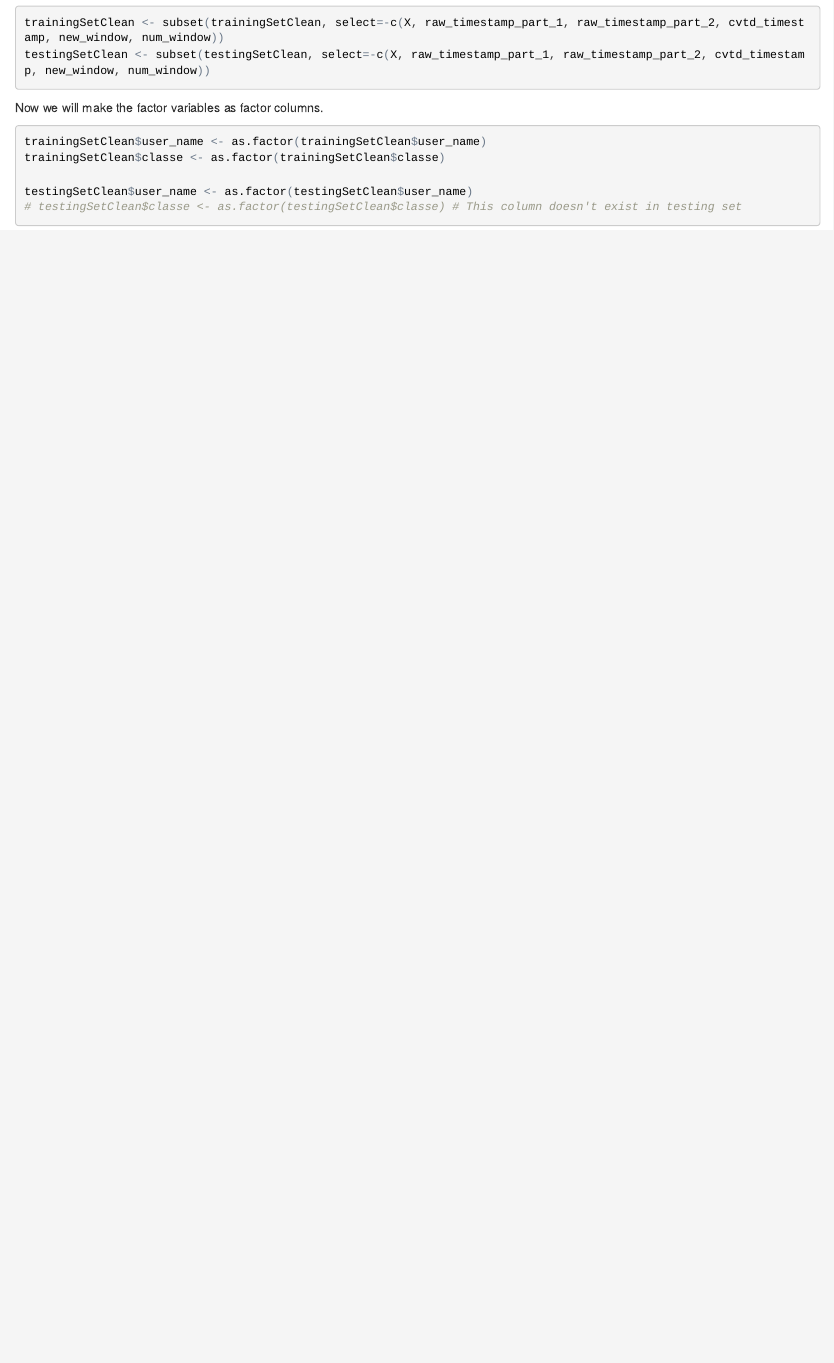
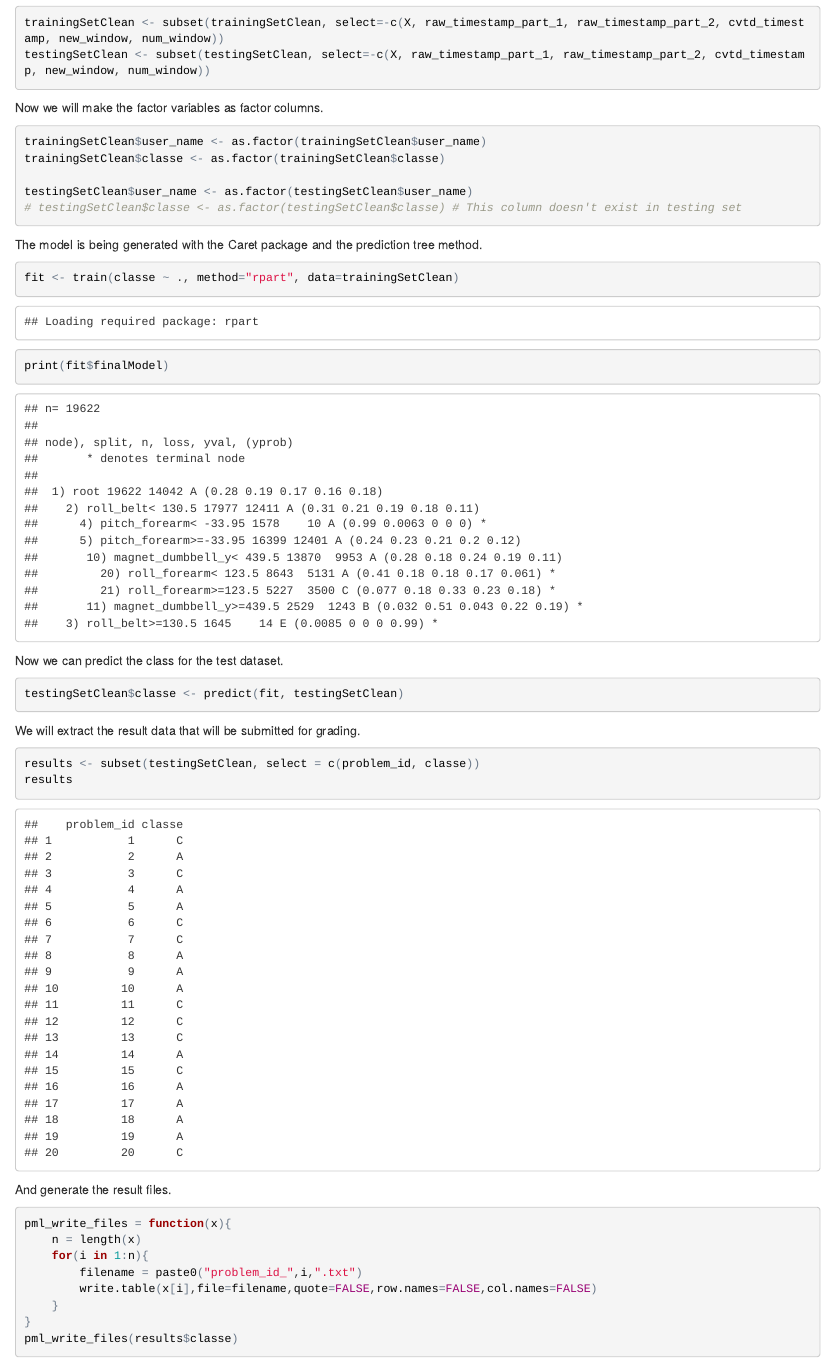
Before and after one commit to loicberthou/PracticalMachineLearning, an R Markdown document (Project.Rmd): the page in a window 1100 px wide, from 11020 px down before the commit and from 11090 px down after it, so that both start at the same text. The pictures show the output file Project.html that the author committed with the source, opened offline.

Commit message:
Final version of the document

````diff
--- a/Project.Rmd
+++ b/Project.Rmd
@@ -79,3 +80,36 @@ testingSetClean$user_name <- as.factor(testingSetClean$user_name)
 # testingSetClean$classe <- as.factor(testingSetClean$classe) # This column doesn't exist in testing set
 
 ```
+
+The model is being generated with the Caret package and the prediction tree method.
+
+```{r}
+fit <- train(classe ~ ., method="rpart", data=trainingSetClean)
+print(fit$finalModel)
+```
+
+Now we can predict the class for the test dataset.
+
+```{r}
+testingSetClean$classe <- predict(fit, testingSetClean)
+```
+
+We will extract the result data that will be submitted for grading.
+
+```{r}
+results <- subset(testingSetClean, select = c(problem_id, classe))
+results
+```
+
+And generate the result files.
+
+```{r}
+pml_write_files = function(x){
+    n = length(x)
+    for(i in 1:n){
+        filename = paste0("problem_id_",i,".txt")
+        write.table(x[i],file=filename,quote=FALSE,row.names=FALSE,col.names=FALSE)
+    }
+}
+pml_write_files(results$classe)
+```
````
Also changed, not shown: Project.html, Project.Rmd (1 more changed lines), 1 other file.
